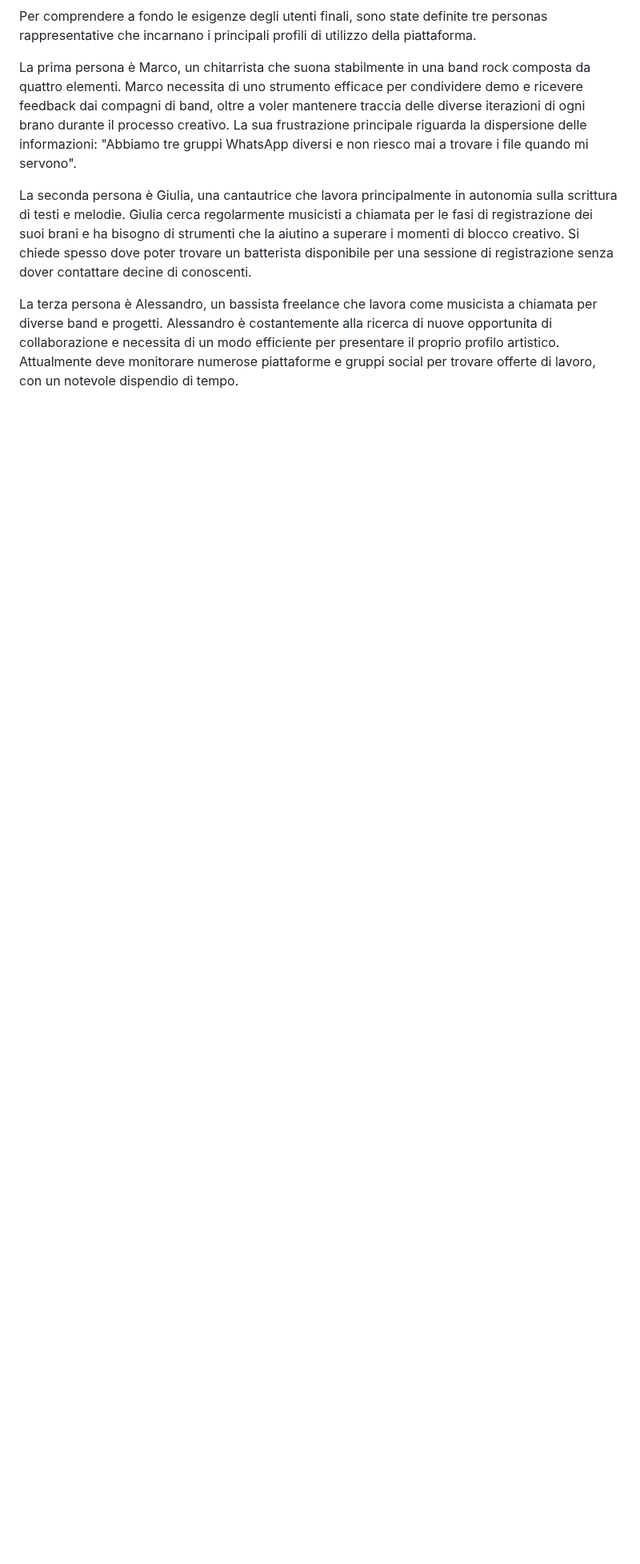
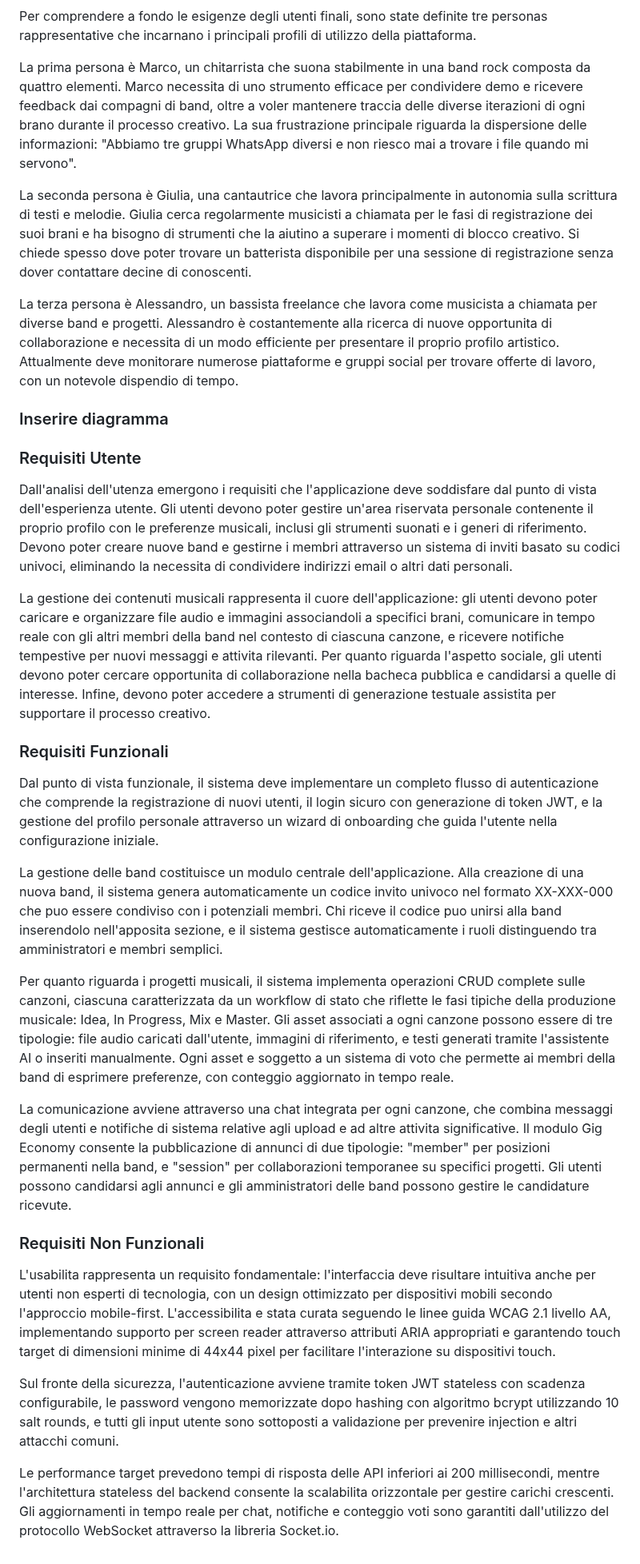
Before and after one commit to LoryBug/RiffBanks, a Markdown page: docs/report/report.md, the part around the change. Shown at 80% size. GitHub-like rendering; blank space fills up the shorter version.

Commit message:
add requisiti

```diff
--- a/docs/report/report.md
+++ b/docs/report/report.md
@@ -20,3 +20,29 @@ La prima persona è Marco, un chitarrista che suona stabilmente in una band rock
 La seconda persona è Giulia, una cantautrice che lavora principalmente in autonomia sulla scrittura di testi e melodie. Giulia cerca regolarmente musicisti a chiamata per le fasi di registrazione dei suoi brani e ha bisogno di strumenti che la aiutino a superare i momenti di blocco creativo. Si chiede spesso dove poter trovare un batterista disponibile per una sessione di registrazione senza dover contattare decine di conoscenti.
 
 La terza persona è Alessandro, un bassista freelance che lavora come musicista a chiamata per diverse band e progetti. Alessandro è costantemente alla ricerca di nuove opportunita di collaborazione e necessita di un modo efficiente per presentare il proprio profilo artistico. Attualmente deve monitorare numerose piattaforme e gruppi social per trovare offerte di lavoro, con un notevole dispendio di tempo.
+
+### Inserire diagramma
+
+### Requisiti Utente
+
+Dall'analisi dell'utenza emergono i requisiti che l'applicazione deve soddisfare dal punto di vista dell'esperienza utente. Gli utenti devono poter gestire un'area riservata personale contenente il proprio profilo con le preferenze musicali, inclusi gli strumenti suonati e i generi di riferimento. Devono poter creare nuove band e gestirne i membri attraverso un sistema di inviti basato su codici univoci, eliminando la necessita di condividere indirizzi email o altri dati personali.
+
+La gestione dei contenuti musicali rappresenta il cuore dell'applicazione: gli utenti devono poter caricare e organizzare file audio e immagini associandoli a specifici brani, comunicare in tempo reale con gli altri membri della band nel contesto di ciascuna canzone, e ricevere notifiche tempestive per nuovi messaggi e attivita rilevanti. Per quanto riguarda l'aspetto sociale, gli utenti devono poter cercare opportunita di collaborazione nella bacheca pubblica e candidarsi a quelle di interesse. Infine, devono poter accedere a strumenti di generazione testuale assistita per supportare il processo creativo.
+
+### Requisiti Funzionali
+
+Dal punto di vista funzionale, il sistema deve implementare un completo flusso di autenticazione che comprende la registrazione di nuovi utenti, il login sicuro con generazione di token JWT, e la gestione del profilo personale attraverso un wizard di onboarding che guida l'utente nella configurazione iniziale.
+
+La gestione delle band costituisce un modulo centrale dell'applicazione. Alla creazione di una nuova band, il sistema genera automaticamente un codice invito univoco nel formato XX-XXX-000 che puo essere condiviso con i potenziali membri. Chi riceve il codice puo unirsi alla band inserendolo nell'apposita sezione, e il sistema gestisce automaticamente i ruoli distinguendo tra amministratori e membri semplici.
+
+Per quanto riguarda i progetti musicali, il sistema implementa operazioni CRUD complete sulle canzoni, ciascuna caratterizzata da un workflow di stato che riflette le fasi tipiche della produzione musicale: Idea, In Progress, Mix e Master. Gli asset associati a ogni canzone possono essere di tre tipologie: file audio caricati dall'utente, immagini di riferimento, e testi generati tramite l'assistente AI o inseriti manualmente. Ogni asset e soggetto a un sistema di voto che permette ai membri della band di esprimere preferenze, con conteggio aggiornato in tempo reale.
+
+La comunicazione avviene attraverso una chat integrata per ogni canzone, che combina messaggi degli utenti e notifiche di sistema relative agli upload e ad altre attivita significative. Il modulo Gig Economy consente la pubblicazione di annunci di due tipologie: "member" per posizioni permanenti nella band, e "session" per collaborazioni temporanee su specifici progetti. Gli utenti possono candidarsi agli annunci e gli amministratori delle band possono gestire le candidature ricevute.
+
+### Requisiti Non Funzionali
+
+L'usabilita rappresenta un requisito fondamentale: l'interfaccia deve risultare intuitiva anche per utenti non esperti di tecnologia, con un design ottimizzato per dispositivi mobili secondo l'approccio mobile-first. L'accessibilita e stata curata seguendo le linee guida WCAG 2.1 livello AA, implementando supporto per screen reader attraverso attributi ARIA appropriati e garantendo touch target di dimensioni minime di 44x44 pixel per facilitare l'interazione su dispositivi touch.
+
+Sul fronte della sicurezza, l'autenticazione avviene tramite token JWT stateless con scadenza configurabile, le password vengono memorizzate dopo hashing con algoritmo bcrypt utilizzando 10 salt rounds, e tutti gli input utente sono sottoposti a validazione per prevenire injection e altri attacchi comuni.
+
+Le performance target prevedono tempi di risposta delle API inferiori ai 200 millisecondi, mentre l'architettura stateless del backend consente la scalabilita orizzontale per gestire carichi crescenti. Gli aggiornamenti in tempo reale per chat, notifiche e conteggio voti sono garantiti dall'utilizzo del protocollo WebSocket attraverso la libreria Socket.io.
```
